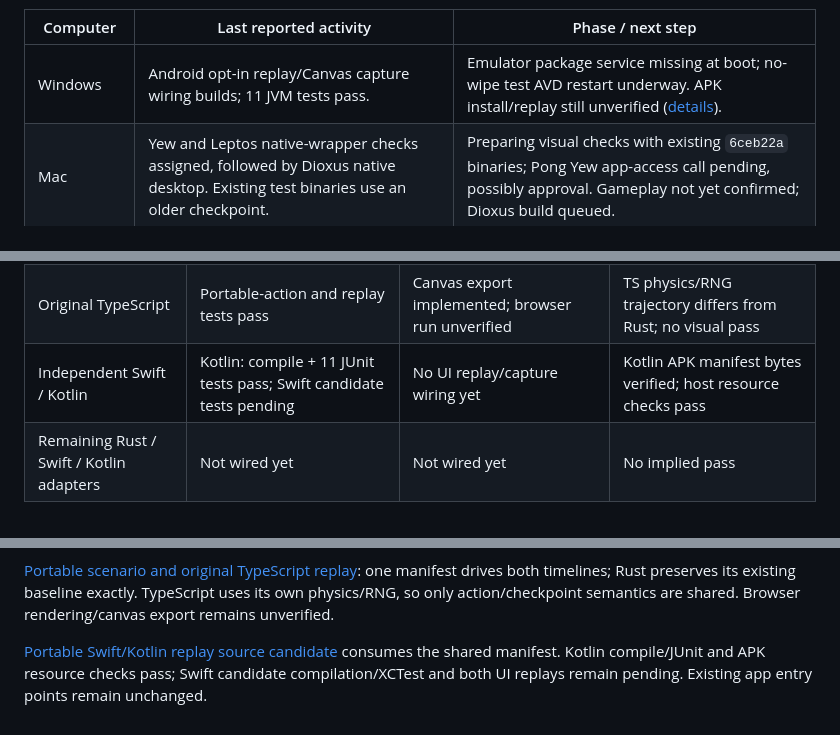
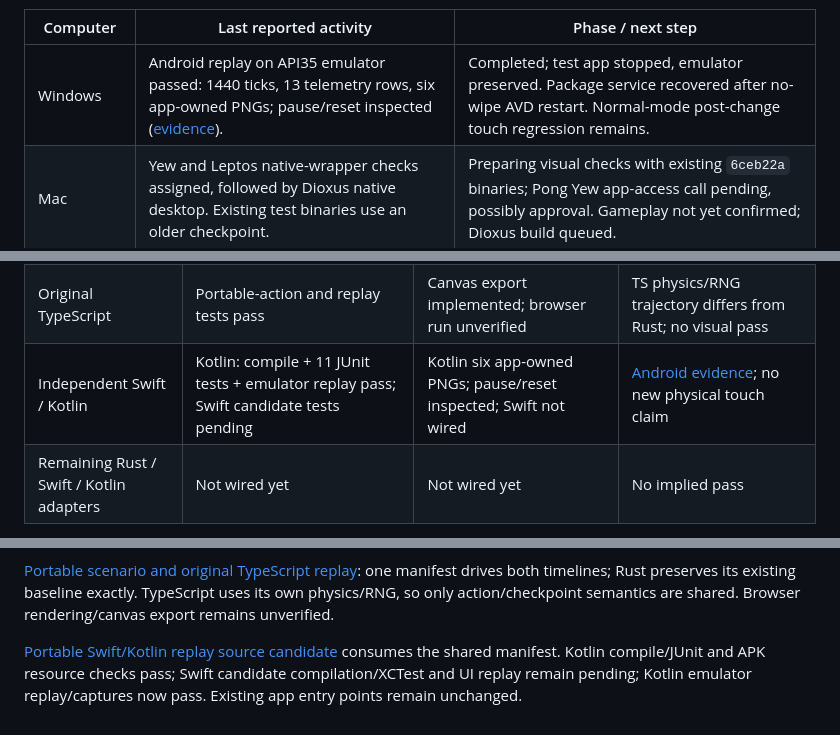
Before and after one commit to intrepion/kata-inspired-by-pong-codex-dot, a Markdown page: README.md, 3 parts joined by grey strips. Drawn GitHub-style.

Commit message:
Record Android emulator replay and app-owned capture evidence

```diff
--- a/README.md
+++ b/README.md
@@ -8,7 +8,7 @@ An original real-time paddle game inspired by Pong. Return the ball, steer shots
 
 | Computer | Last reported activity | Phase / next step |
 | --- | --- | --- |
-| Windows | Android opt-in replay/Canvas capture wiring builds; 11 JVM tests pass. | Emulator package service missing at boot; no-wipe test AVD restart underway. APK install/replay still unverified ([details](docs/SCRIPTED-ANDROID.md)). |
+| Windows | Android replay on API35 emulator passed: 1440 ticks, 13 telemetry rows, six app-owned PNGs; pause/reset inspected ([evidence](docs/SCRIPTED-ANDROID.md)). | Completed; test app stopped, emulator preserved. Package service recovered after no-wipe AVD restart. Normal-mode post-change touch regression remains. |
 | Mac | Yew and Leptos native-wrapper checks assigned, followed by Dioxus native desktop. Existing test binaries use an older checkpoint. | Preparing visual checks with existing `6ceb22a` binaries; Pong Yew app-access call pending, possibly approval. Gameplay not yet confirmed; Dioxus build queued. |
 | Omarchy ARM64 | Swift/Kotlin portable parser/replay source and derived resources prepared; host resource consistency checks pass. | Publishing source candidate only. Swift/Kotlin compiler, native tests, packaged-app resource loading and mobile UI replay remain pending platform toolchains. |
 
@@ -179,7 +179,7 @@ rendering evidence, **not** real keyboard/focus or smooth-motion validation.
 | Yew / Leptos native wrappers | Passed | Six SVG sources each; geometry checked | Source export, not screenshot or visual QA |
 | Dioxus native | Passed | Six SVG sources; geometry checked | Source export, not final DOM presentation or screenshot |
 | Original TypeScript | Portable-action and replay tests pass | Canvas export implemented; browser run unverified | TS physics/RNG trajectory differs from Rust; no visual pass |
-| Independent Swift / Kotlin | Kotlin: compile + 11 JUnit tests pass; Swift candidate tests pending | No UI replay/capture wiring yet | Kotlin APK manifest bytes verified; host resource checks pass |
+| Independent Swift / Kotlin | Kotlin: compile + 11 JUnit tests + emulator replay pass; Swift candidate tests pending | Kotlin six app-owned PNGs; pause/reset inspected; Swift not wired | [Android evidence](docs/SCRIPTED-ANDROID.md); no new physical touch claim |
 | Remaining Rust / Swift / Kotlin adapters | Not wired yet | Not wired yet | No implied pass |
 
 All twenty render-evidence adapters finish at tick 1440 with the same baseline telemetry. Shared core has
@@ -200,4 +200,4 @@ GPUI Linux state-only replay now builds and completes after a narrow, licensed x
 
 [Portable scenario and original TypeScript replay](docs/SCRIPTED-ORIGINAL-TYPESCRIPT.md): one manifest drives both timelines; Rust preserves its existing baseline exactly. TypeScript uses its own physics/RNG, so only action/checkpoint semantics are shared. Browser rendering/canvas export remains unverified.
 
-[Portable Swift/Kotlin replay source candidate](docs/SCRIPTED-NATIVE-MOBILE.md) consumes the shared manifest. Kotlin compile/JUnit and APK resource checks pass; Swift candidate compilation/XCTest and both UI replays remain pending. Existing app entry points remain unchanged.
+[Portable Swift/Kotlin replay source candidate](docs/SCRIPTED-NATIVE-MOBILE.md) consumes the shared manifest. Kotlin compile/JUnit and APK resource checks pass; Swift candidate compilation/XCTest and UI replay remain pending; Kotlin emulator replay/captures now pass. Existing app entry points remain unchanged.
```
Also changed, not shown: other parts of README.md (+1 -1 lines), docs/SCRIPTED-ANDROID.md (+21 -5 lines), docs/SCRIPTED-NATIVE-MOBILE.md (+4 -0 lines), docs/evidence/windows-kotlin-replay-20261112-tick-0480.png (added), docs/evidence/windows-kotlin-replay-20261112-tick-1320.png (added), 1 other file.
